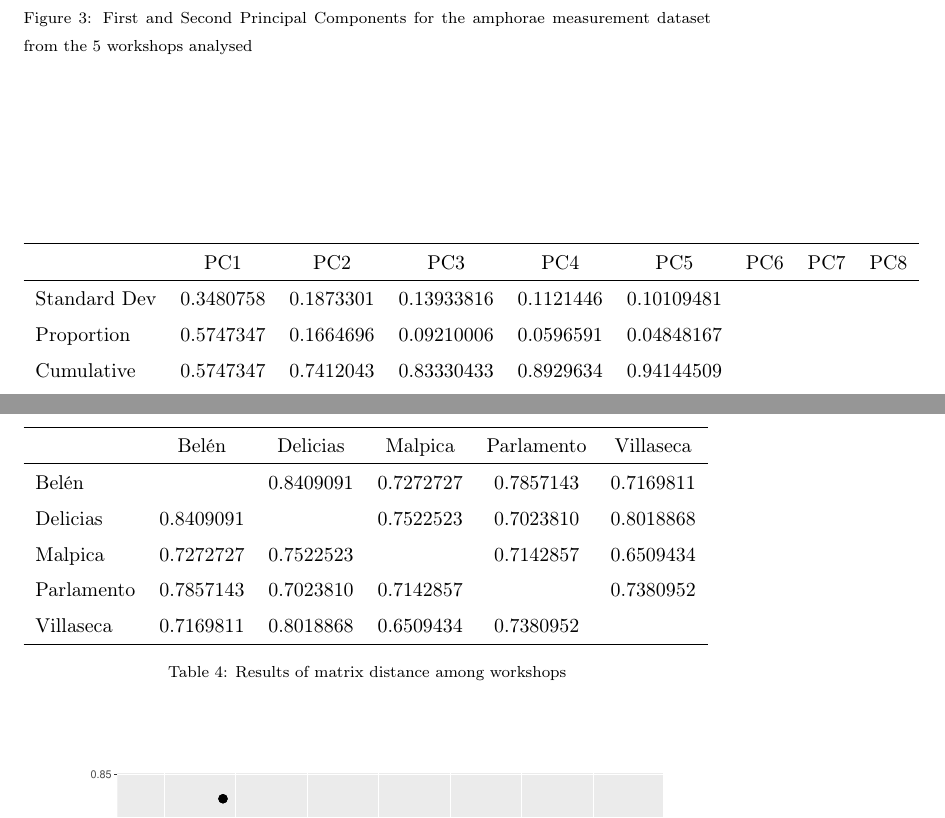
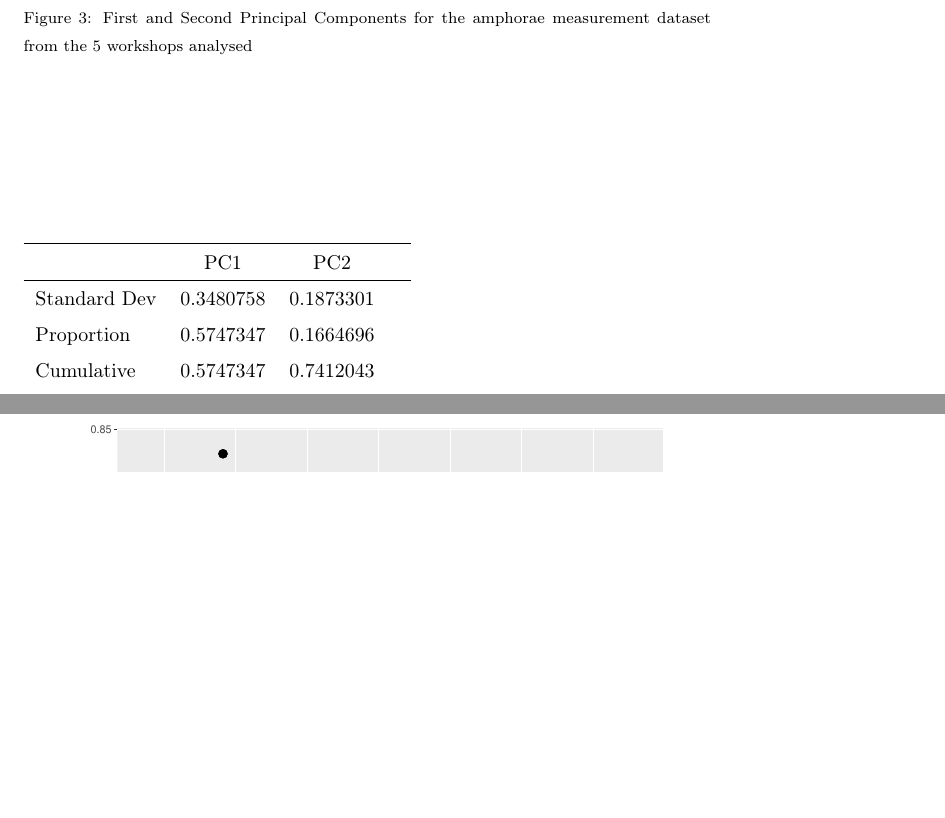
Before and after one commit to Mcotsar/Paper, a LaTeX paper (elsarticle-template.tex): two parts of pages 10 and 13 of 20, joined at a grey line, cut so that both start at the same text, the shorter picture padded with empty space. Compiled offline with pdfLaTeX.

Commit message:
changes table

```diff
--- a/elsarticle-template.tex
+++ b/elsarticle-template.tex
@@ -225,15 +225,15 @@ The patterns observed in the first two Principal Components were plotted to visu
 
 
 \begin{table}[htp]
-\begin{tabular}{lcccccccc}
+\begin{tabular}{lccc}
 \hline
-      		&  PC1 & PC2	& PC3 & PC4 & PC5 & PC6 & PC7 & PC8     \\ \hline
-Standard Dev&0.3480758&0.1873301&0.13933816&0.1121446&0.10109481&	    &     &           \\
-Proportion  &0.5747347&0.1664696&0.09210006&0.0596591&0.04848167&	    &     &           \\
-Cumulative  &0.5747347&0.7412043&0.83330433&0.8929634&0.94144509&     &     &           \\
+      		&  PC1 & PC2	 \\ \hline
+Standard Dev&0.3480758&0.1873301&\\
+Proportion  &0.5747347&0.1664696&\\
+Cumulative  &0.5747347&0.7412043& \\
 
 \end{tabular}
-\caption{Result values from Principal Component Analysis}
+\caption{Result values from the first two principal components}
 \label{table:spatgeo}
 \end{table}
 
@@ -272,21 +272,21 @@ We compared morphometric and spatial distance by performing peer-to-peer analysi
 The workshops with morphometric distances lower tended to be more similar than the rest. The results of the analysis were compared with the real geographic distance, shown in the Fig~\ref{spatgeo}. Here, morphometric distance of the amphorae are strongly correlated with the spatial distance of workshops. When geographic distance is low, as the example of Bel\'en and Malpica, the morphometric distance seems more similar whereas when distance is higher, as Parlamento, the morphometric distance displays differences with the rest of workshops. Thus, the results suggest that the variability on the making-techniques processes might depend on the spatial distance.
 
 
-\begin{table}[htp]
-\begin{tabular}{lccccc}
-\hline
-        & Bel\'en   &   Delicias & Malpica & Parlamento & Villaseca\\ \hline
-Bel\'en   &         &   0.8409091&0.7272727&0.7857143   &0.7169811  \\
-Delicias&0.8409091&            &0.7522523&0.7023810   &0.8018868   \\
-Malpica &0.7272727&0.7522523   &         &0.7142857   &0.6509434    \\
-Parlamento&0.7857143&0.7023810&0.7142857&            &0.7380952     \\
-Villaseca&0.7169811&0.8018868&0.6509434&0.7380952    &                \\
-\hline
+%\begin{table}[htp]
+%\begin{tabular}{lccccc}
+%\hline
+%        & Bel\'en   &   Delicias & Malpica & Parlamento & Villaseca\\ \hline
+%Bel\'en   &         &   0.8409091&0.7272727&0.7857143   &0.7169811  \\
+%Delicias&0.8409091&            &0.7522523&0.7023810   &0.8018868   \\
+%Malpica &0.7272727&0.7522523   &         &0.7142857   &0.6509434    \\
+%Parlamento&0.7857143&0.7023810&0.7142857&            &0.7380952     \\
+%Villaseca&0.7169811&0.8018868&0.6509434&0.7380952    &                \\
+%\hline
 
-\end{tabular}
-\caption{Results of matrix distance among workshops}
-\label{table:spatialdistance}
-\end{table}
+%\end{tabular}
+%\caption{Results of matrix distance among workshops}
+%\label{table:spatialdistance}
+%\end{table}
 
 \begin{figure}[htp]
 	\centering
```
Also changed, not shown: elsarticle-template.tex (10 more changed lines).
